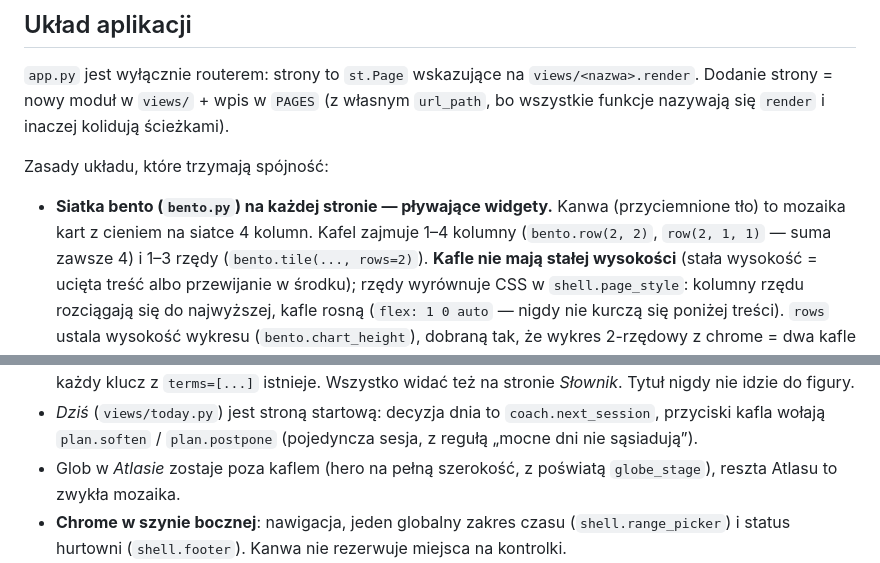
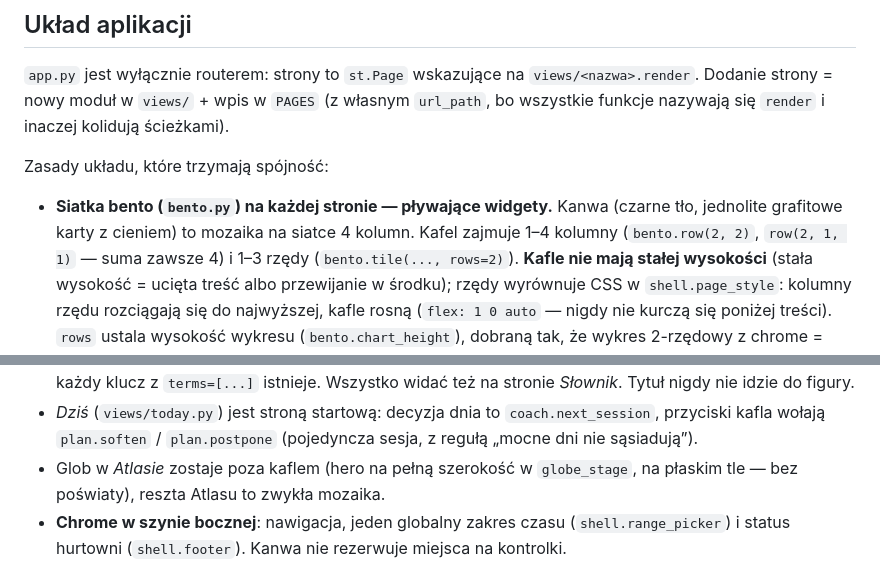
Before and after one commit to somesoo/garmin-dashboard, a Markdown page: CLAUDE.md, 2 parts joined by grey strips. Drawn GitHub-style.

Commit message:
CLAUDE.md: drop the last mentions of a tinted canvas and globe halo
Co-Authored-By: Claude Opus 5.5 <noreply@anthropic.com>

```diff
--- a/CLAUDE.md
+++ b/CLAUDE.md
@@ -413,7 +413,7 @@ kolidują ścieżkami).
 Zasady układu, które trzymają spójność:
 
 - **Siatka bento (`bento.py`) na każdej stronie — pływające widgety.** Kanwa
-  (przyciemnione tło) to mozaika kart z cieniem na siatce 4 kolumn. Kafel
+  (czarne tło, jednolite grafitowe karty z cieniem) to mozaika na siatce 4 kolumn. Kafel
   zajmuje 1–4 kolumny (`bento.row(2, 2)`, `row(2, 1, 1)` — suma zawsze 4)
   i 1–3 rzędy (`bento.tile(..., rows=2)`). **Kafle nie mają stałej wysokości**
   (stała wysokość = ucięta treść albo przewijanie w środku); rzędy wyrównuje
@@ -459,8 +459,8 @@ Zasady układu, które trzymają spójność:
 - *Dziś* (`views/today.py`) jest stroną startową: decyzja dnia to
   `coach.next_session`, przyciski kafla wołają `plan.soften` / `plan.postpone`
   (pojedyncza sesja, z regułą „mocne dni nie sąsiadują”).
-- Glob w *Atlasie* zostaje poza kaflem (hero na pełną szerokość, z poświatą
-  `globe_stage`), reszta Atlasu to zwykła mozaika.
+- Glob w *Atlasie* zostaje poza kaflem (hero na pełną szerokość w `globe_stage`,
+  na płaskim tle — bez poświaty), reszta Atlasu to zwykła mozaika.
 - **Chrome w szynie bocznej**: nawigacja, jeden globalny zakres czasu
   (`shell.range_picker`) i status hurtowni (`shell.footer`). Kanwa nie
   rezerwuje miejsca na kontrolki.
```
